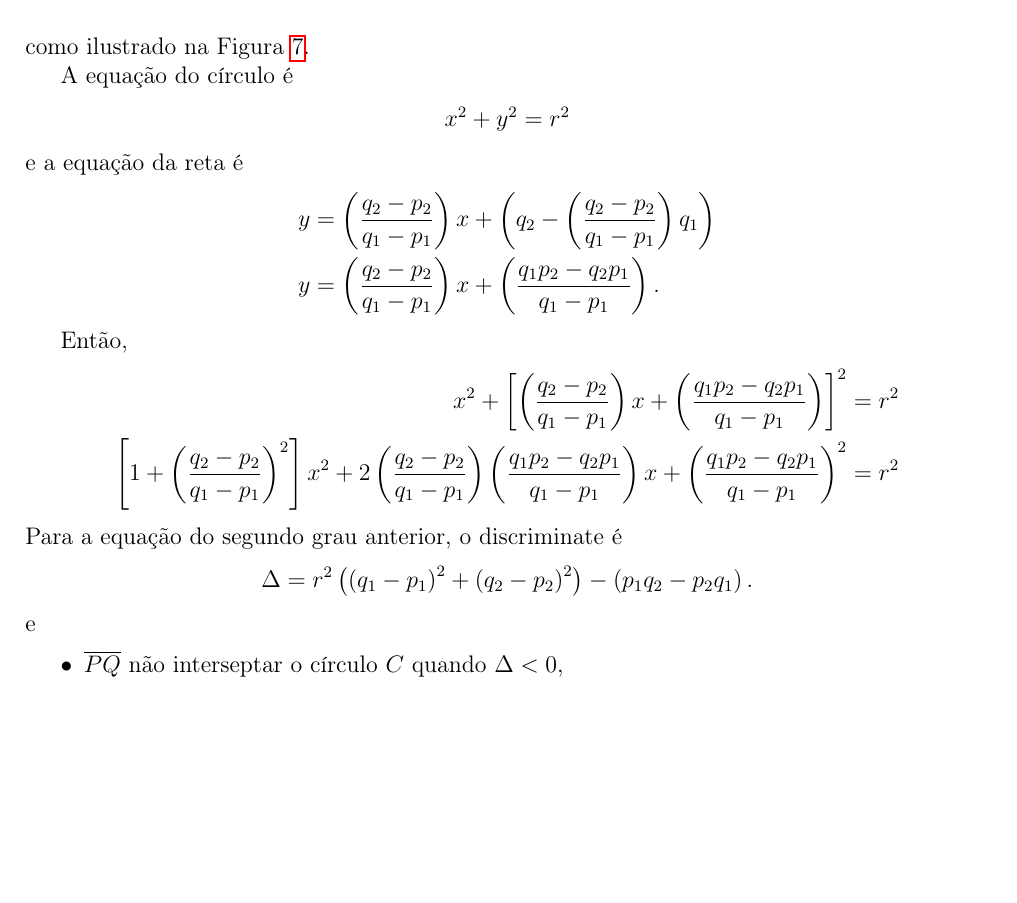
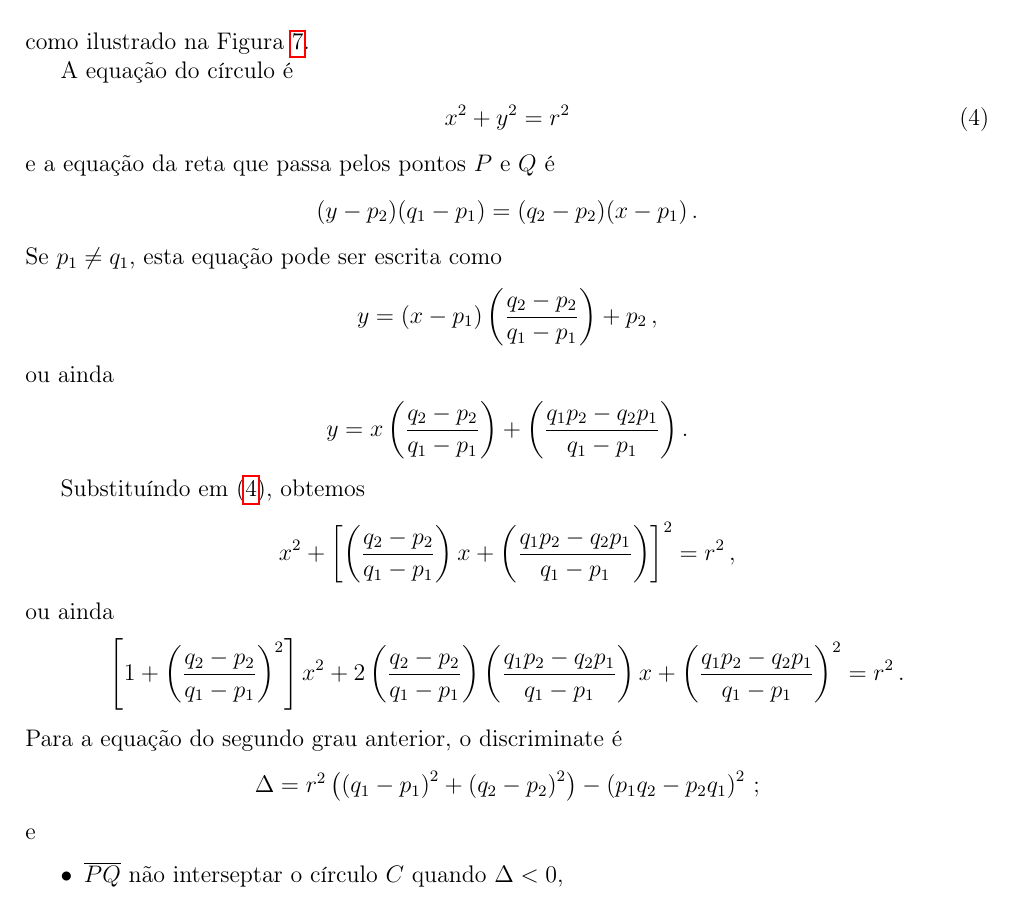
Before and after one commit to rgaiacs/ms480-2012s2-aterro, a LaTeX paper (relatorio/relatorio.tex, which reads relatorio/circ-line@relatorio.tex): part of page 10 of 13, cut so that both start at the same text, the shorter picture padded with empty space. Compiled offline with pdfLaTeX.

Commit message:
question solved in circ-line@relatorio

```diff
--- a/relatorio/circ-line@relatorio.tex
+++ b/relatorio/circ-line@relatorio.tex
@@ -48,30 +48,40 @@ como ilustrado na Figura~\ref{fig:circle_line}.
 \end{figure}
 
 A equação do círculo é
+\begin{align}
+    x^2 + y^2 &= r^2
+    \label{ec_circ}
+\end{align}
+e a equação da reta que passa pelos pontos $P$ e $Q$ é
 \begin{align*}
-    x^2 + y^2 &= r^2
+    (y-p_2)(q_1-p_1)=(q_2-p_2)(x-p_1)\,.
 \end{align*}
-e a equação da reta é
+Se $p_1\neq q_1$, esta equação pode ser escrita como
 \begin{align*}
-    y &= \left( \frac{q_2 - p_2}{q_1 - p_1} \right)x + \left( q_2 - \left(
-    \frac{q_2 - p_2}{q_1 - p_1} \right) q_1 \right) \\
-    y &= \left( \frac{q_2 - p_2}{q_1 - p_1} \right)x + \left(
+    y=(x-p_1)\left(\frac{q_2-p_2}{q_1-p_1}\right)+p_2\,,
+\end{align*}
+ou ainda
+\begin{align*}
+    y = x\left( \frac{q_2 - p_2}{q_1 - p_1} \right) + \left(
     \frac{q_1 p_2 - q_2 p_1}{q_1 - p_1} \right).
 \end{align*}
 
-Então,
+Substituíndo em (\ref{ec_circ}), obtemos
 \begin{align*}
     x^2  + \left[ \left( \frac{q_2 - p_2}{q_1 - p_1} \right) x + \left(
-    \frac{q_1 p_2 - q_2 p_1}{q_1 - p_1} \right) \right]^2 & = r^2 \\
+    \frac{q_1 p_2 - q_2 p_1}{q_1 - p_1} \right) \right]^2  = r^2\,,
+\end{align*}
+ou ainda
+\begin{align*}
     \left[ 1 + \left( \frac{q_2 - p_2}{q_1 - p_1} \right)^2 \right] x^2 +
     2 \left( \frac{q_2 - p_2}{q_1 - p_1} \right) \left( \frac{q_1 p_2 - q_2
     p_1}{q_1 - p_1} \right) x + \left(
-    \frac{q_1 p_2 - q_2 p_1}{q_1 - p_1} \right)^2 & = r^2
+    \frac{q_1 p_2 - q_2 p_1}{q_1 - p_1} \right)^2 & = r^2\,.
 \end{align*}
 Para a equação do segundo grau anterior, o discriminate é
 \begin{align*}
     \Delta &= r^2 \left( \left( q_1 - p_1 \right)^2 + \left( q_2 - p_2
-    \right)^2 \right) - \left( p_1 q_2 - p_2 q_1 \right).
+    \right)^2 \right) - \left( p_1 q_2 - p_2 q_1 \right)^2\,;
 \end{align*}
 e
 \begin{itemize}
```
